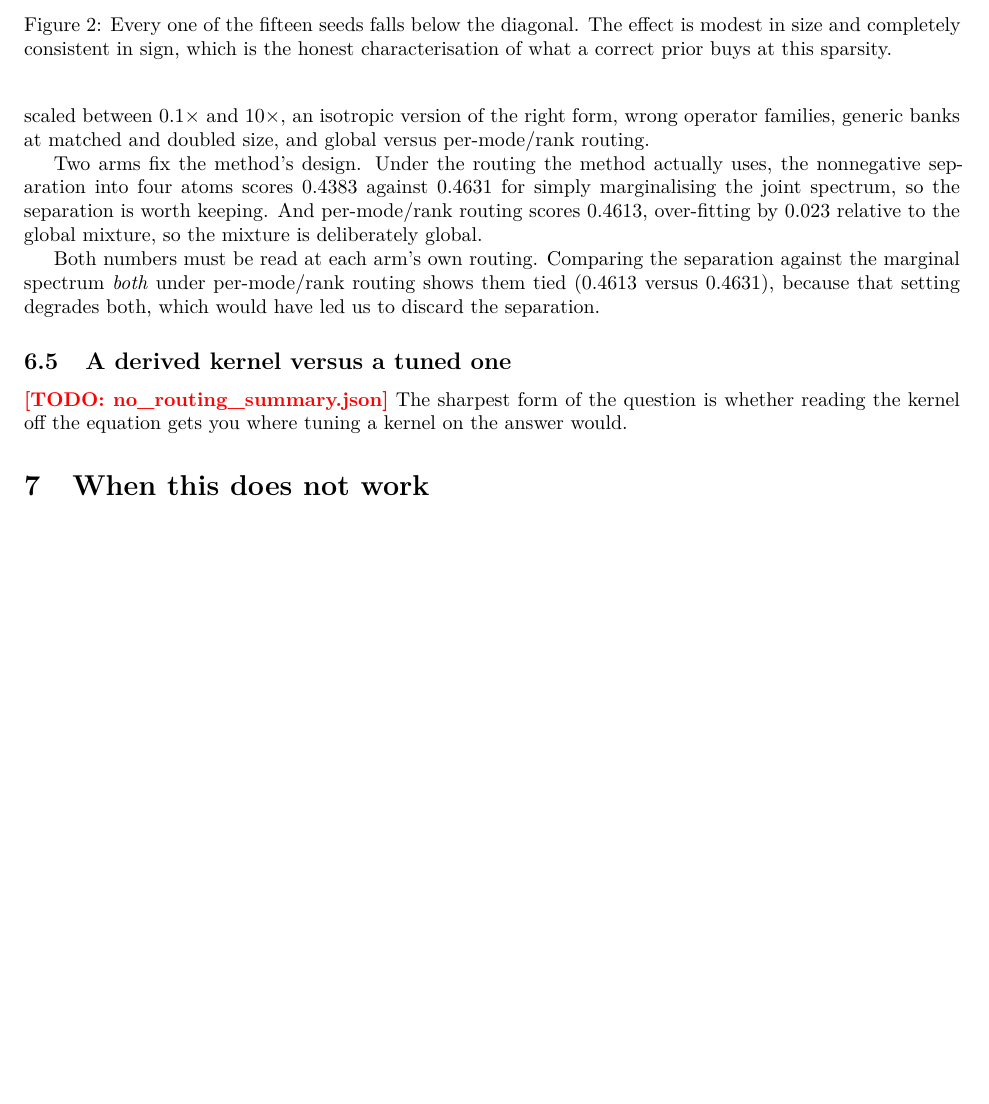
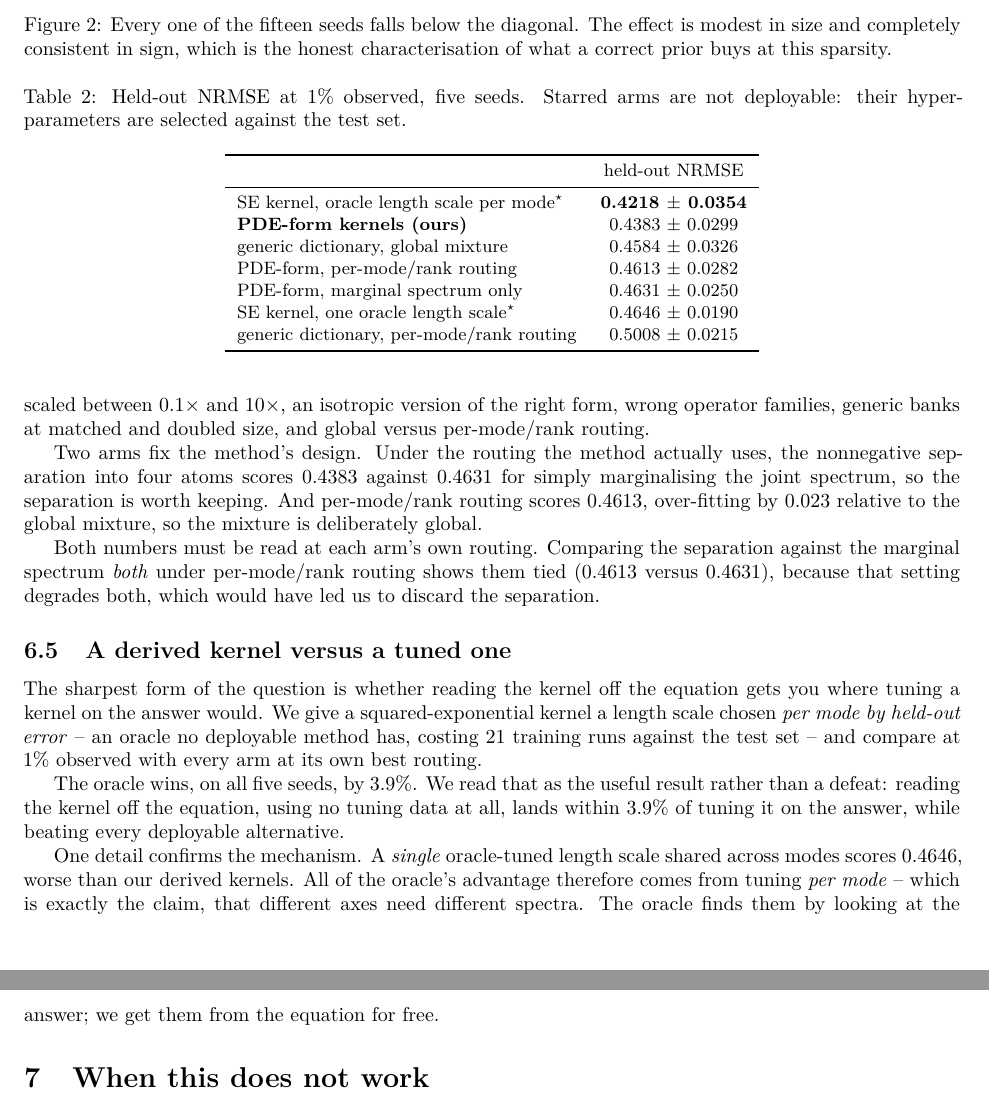
Before and after one commit to xuangu-fang/operator-spectral-funbat, a LaTeX paper (paper/main.tex, which reads paper/sections/05_experiments.tex): part of page 6 of 8 before the commit and two parts of pages 6 and 7 of 9 after it, the two joined at a grey line, cut so that both start at the same text, the shorter picture padded with empty space. Compiled offline with XeLaTeX.

Commit message:
the derived kernel lands within 3.9% of one tuned on the answer
At 1% observed, 1200 steps, five seeds, each arm at its own best routing:

  SE kernel, oracle length scale per mode*   0.4218 +- 0.0354
  PDE-form kernels (ours)                    0.4383 +- 0.0299
  generic dictionary, global mixture         0.4584 +- 0.0326
  PDE-form, per-mode/rank routing            0.4613 +- 0.0282
  PDE-form, marginal spectrum only           0.4631 +- 0.0250
  SE kernel, one oracle length scale*        0.4646 +- 0.0190
  generic dictionary, per-mode/rank routing  0.5008 +- 0.0215

  * hyper-parameters selected against the test set; not deployable.

The oracle wins on all five seeds by 3.9%, and that is reported as it stands.
The useful reading is the other direction: reading the kernel off the equation,
with no tuning data at all, lands within 3.9% of tuning it on the answer while
beating every deployable alternative.  The oracle needs 21 training runs against
the test set to find its length scales.

One detail confirms the mechanism rather than merely the numbers.  A single
oracle-tuned length scale shared across modes scores 0.4646, worse than the
derived kernels.  So all of the oracle's advantage comes from tuning per mode --
which is precisely the claim that different axes need different spectra.  The
oracle finds them by looking at the answer; the equation gives them for free.

Co-Authored-By: Claude Opus 5 (1M context) <noreply@anthropic.com>

```diff
--- a/paper/sections/05_experiments.tex
+++ b/paper/sections/05_experiments.tex
@@ -98,6 +98,40 @@ tied ($0.4613$ versus $0.4631$), because that setting degrades both, which would
 have led us to discard the separation.
 
 \subsection{A derived kernel versus a tuned one}
-\todo{no\_routing\_summary.json}
 The sharpest form of the question is whether reading the kernel off the equation
-gets you where tuning a kernel on the answer would.
+gets you where tuning a kernel on the answer would.  We give a squared-exponential
+kernel a length scale chosen \emph{per mode by held-out error} -- an oracle no
+deployable method has, costing 21 training runs against the test set -- and
+compare at $1\%$ observed with every arm at its own best routing.
+
+\begin{table}[t]
+  \centering
+  \caption{Held-out NRMSE at $1\%$ observed, five seeds.  Starred arms are not
+  deployable: their hyper-parameters are selected against the test set.}
+  \label{tab:oracle}
+  \small
+  \begin{tabular}{lc}
+    \toprule
+    & held-out NRMSE \\
+    \midrule
+    SE kernel, oracle length scale per mode$^\star$ & \textbf{0.4218 $\pm$ 0.0354} \\
+    \textbf{PDE-form kernels (ours)}               & 0.4383 $\pm$ 0.0299 \\
+    generic dictionary, global mixture              & 0.4584 $\pm$ 0.0326 \\
+    PDE-form, per-mode/rank routing                 & 0.4613 $\pm$ 0.0282 \\
+    PDE-form, marginal spectrum only                & 0.4631 $\pm$ 0.0250 \\
+    SE kernel, one oracle length scale$^\star$      & 0.4646 $\pm$ 0.0190 \\
+    generic dictionary, per-mode/rank routing       & 0.5008 $\pm$ 0.0215 \\
+    \bottomrule
+  \end{tabular}
+\end{table}
+
+The oracle wins, on all five seeds, by $3.9\%$.  We read that as the useful
+result rather than a defeat: reading the kernel off the equation, using no tuning
+data at all, lands within $3.9\%$ of tuning it on the answer, while beating every
+deployable alternative.
+
+One detail confirms the mechanism.  A \emph{single} oracle-tuned length scale
+shared across modes scores $0.4646$, worse than our derived kernels.  All of the
+oracle's advantage therefore comes from tuning \emph{per mode} -- which is
+exactly the claim, that different axes need different spectra.  The oracle finds
+them by looking at the answer; we get them from the equation for free.
```
Also changed, not shown: docs/RESULTS_LOG_ZH.md (+24 -0 lines), 1 other file.
